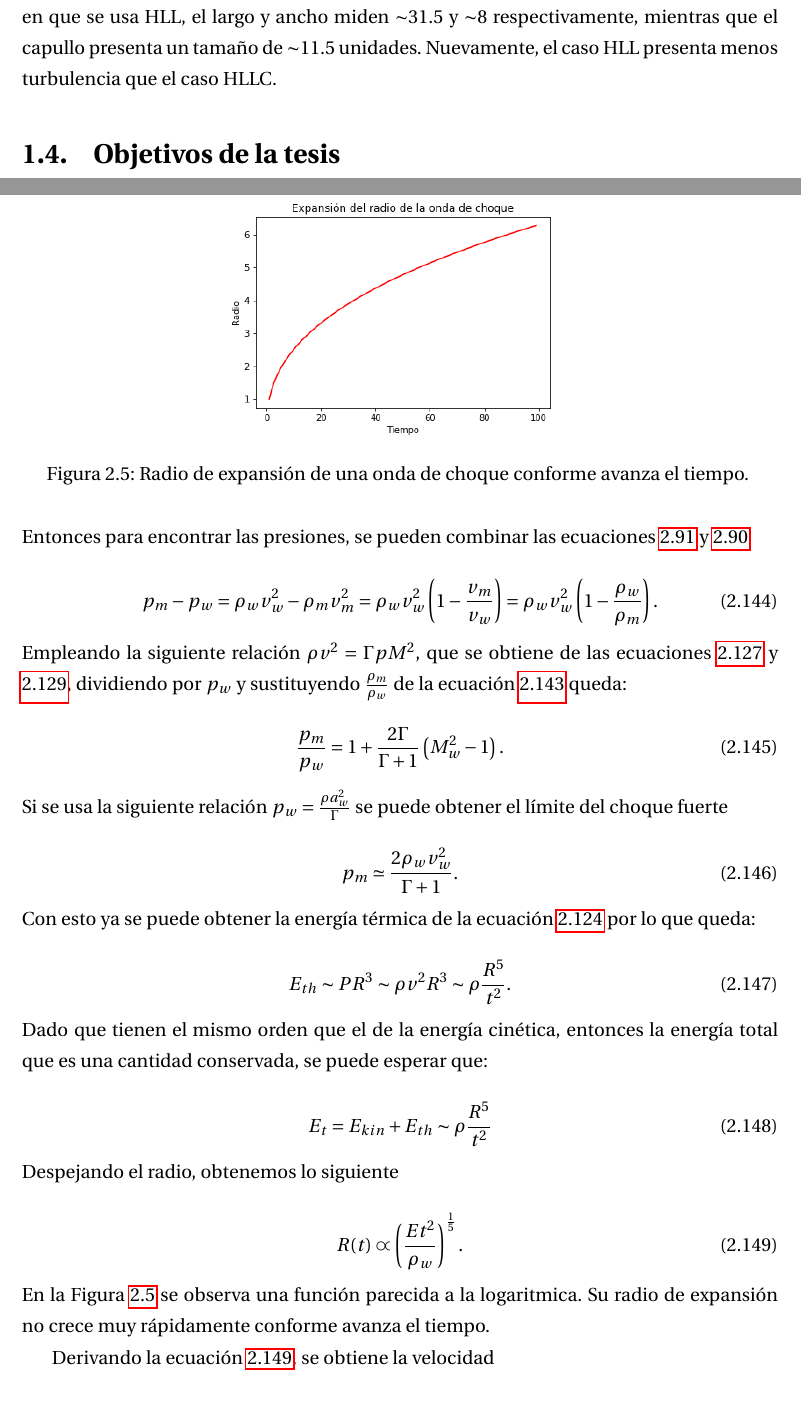
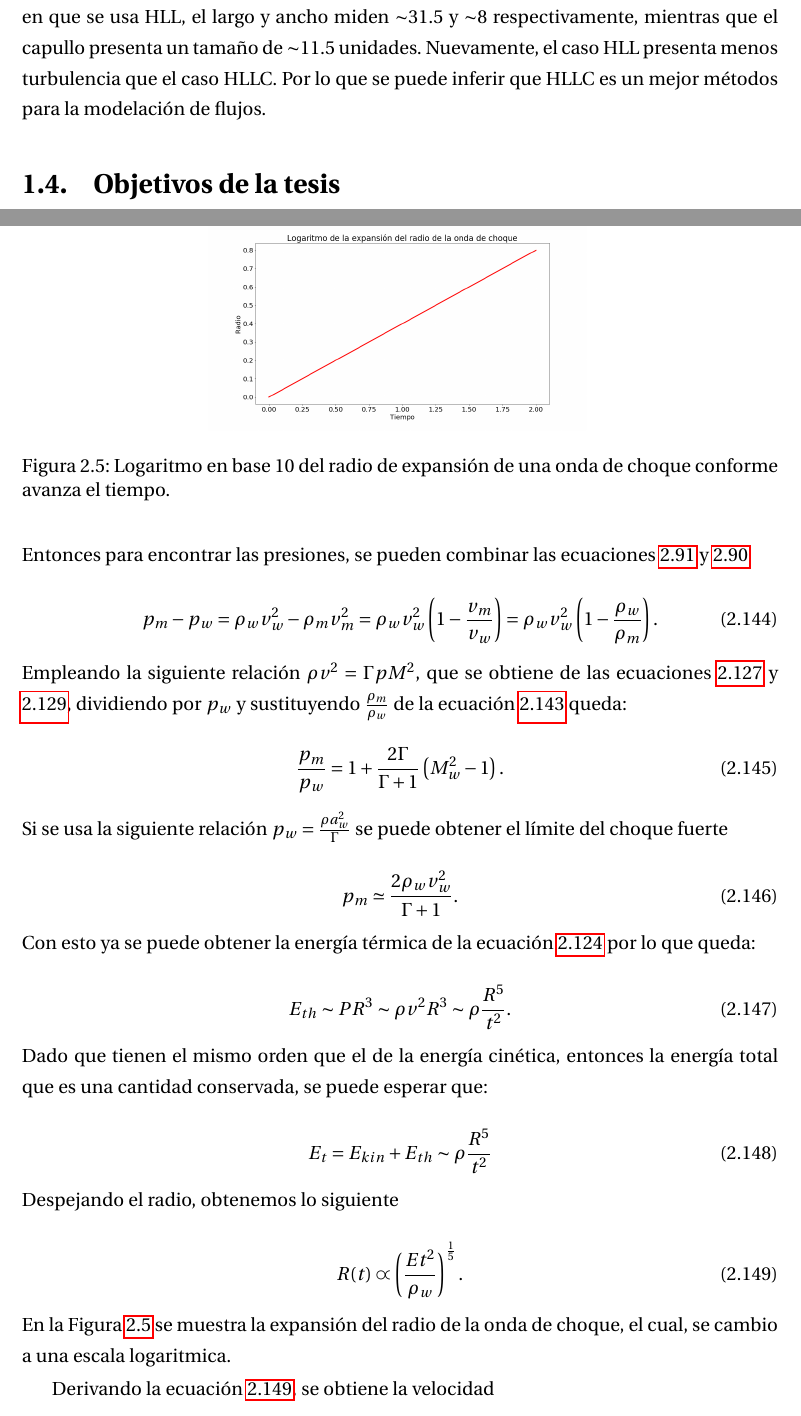
Before and after one commit to gmtw/Tesina_Fisica, a LaTeX book (main.tex): two parts of pages 20 and 46 of 111, joined at a grey line, cut so that both start at the same text. Compiled offline with pdfLaTeX.

Commit message:
Cambio de las figuras de expansión de sedov
Cambios menores del capitulo 2

```diff
--- a/main.tex
+++ b/main.tex
@@ -415,7 +417,8 @@ El panel de arriba muestra cómo para t=40, cuando se usa el método de HLLC, el
 ancho máximo de $\sim$7 unidades. Para el caso, en el que se usa HLL, el jet tiene un tamaño de $\sim$18 unidades, un grosor de $\sim$5 unidades, y el capullo alcanza una anchura de $\sim$4 unidades. El caso HLL presenta
 una menor turbulencia con respecto a HLLC.
 Para el panel de abajo (a t=80), en el caso de HLLC, presenta un largo de $\sim$32 unidades, un ancho es de $\sim$7 unidades y su capullo tiene una anchura de $\sim$11 unidades. Para el caso en que se usa HLL, el largo
-y ancho miden $\sim$31.5 y $\sim$8 respectivamente, mientras que el capullo presenta un tamaño de $\sim$11.5 unidades. Nuevamente, el caso HLL presenta menos turbulencia que el caso HLLC.
+y ancho miden $\sim$31.5 y $\sim$8 respectivamente, mientras que el capullo presenta un tamaño de $\sim$11.5 unidades. Nuevamente, el caso HLL presenta menos turbulencia que el caso HLLC. Por lo que se puede inferir que HLLC
+es un mejor métodos para la modelación de flujos.
 % \Selene{No sé si tu asesor o algún sinodal te guió para la redacción, si esta es tu introducción, para mi gusto tiene muchos datos técnicos que desconozco y siento que no me introduce, pero si tu crees que las personas que leerán esta tesis, especialistas en el tema no tendrán duda entonces esta bien.}
 % \Selene{Sería genial que añadas una descripción de lo que vendrá en cada capitulo.}
 % \Selene{Estas son algunas preguntas que me plantee para mi tesis, ojala te sirvan, \\
@@ -1792,12 +1795,12 @@ de la fracción, entonces se puede definir el cociente de las densidades \ref{eq
   R(t) \varpropto \left(\frac{E t^2}{\rho_w}\right)^{\frac{1}{5}}.
 \end{equation}
 
-\noindent En la Figura \ref{fig_Radio_v_tiempo} se observa una función parecida a la logaritmica. Su radio de expansión no crece muy rápidamente conforme avanza el tiempo.
+\noindent En la Figura \ref{fig_Radio_v_tiempo} se muestra la expansión del radio de la onda de choque, el cual, se cambio a una escala logaritmica.
 
 \begin{figure}
   \centering
     \includegraphics[width=0.5\textwidth]{Figuras/Teoria/Radio_vs_tiempo.png}
-  \caption{Radio de expansión de una onda de choque conforme avanza el tiempo. } \label{fig_Radio_v_tiempo}
+  \caption{Logaritmo en base 10 del radio de expansión de una onda de choque conforme avanza el tiempo. } \label{fig_Radio_v_tiempo}
 \end{figure}
 
 Derivando la ecuación \ref{eq_Radio_proporcional}, se obtiene la velocidad
```
Also changed, not shown: Figuras/Teoria/Radio_vs_tiempo.png, Figuras/Teoria/Velocidad_vs_tiempo.png, main.tex (10 more changed lines).
